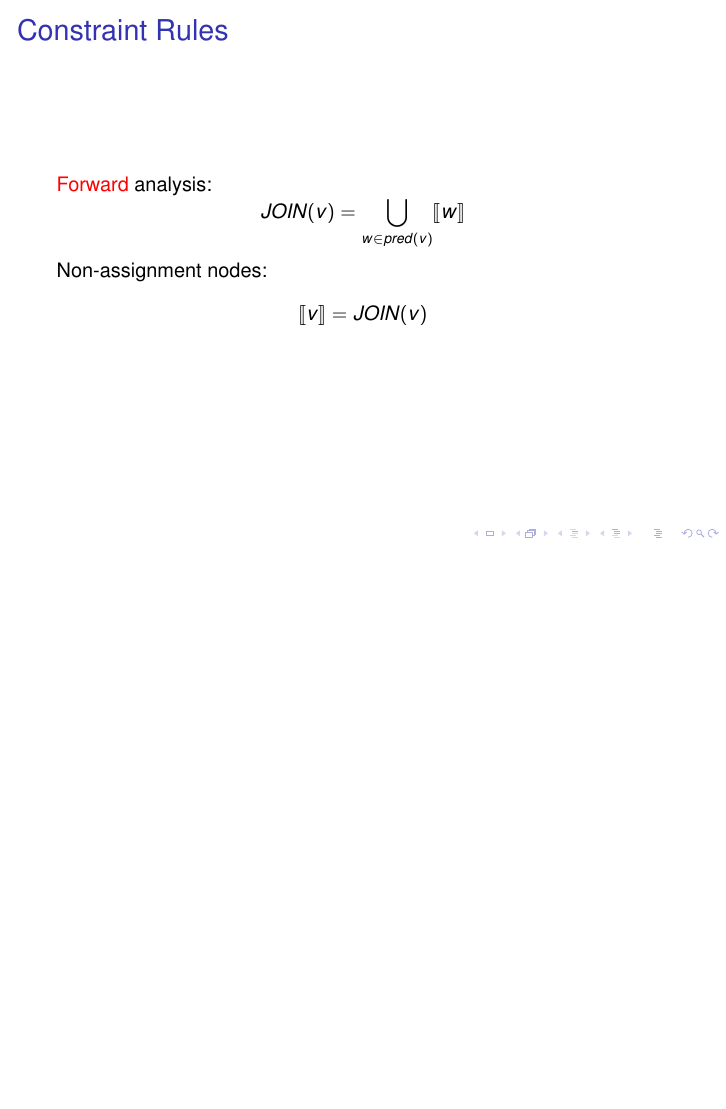
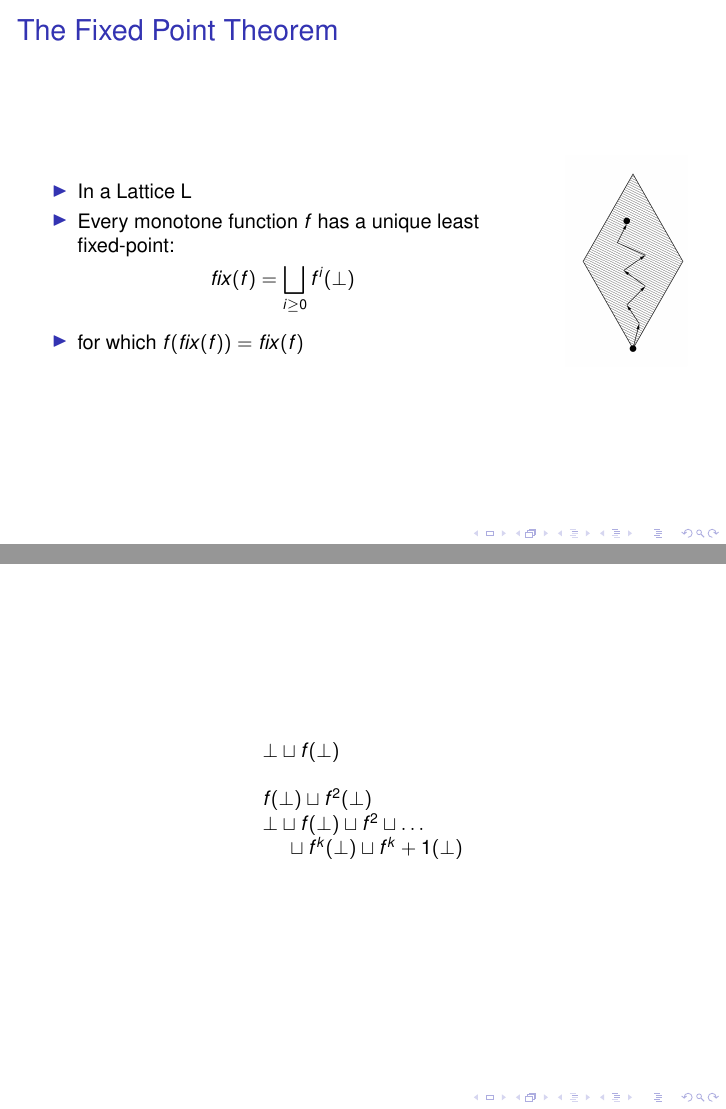
Before and after one commit to SW10IoT/presentation, LaTeX slides (presentation.tex, which reads slides/fixed_point.tex): page 12 of 23 before the commit and pages 12 and 13 of 25 after it, the two joined at a grey line, the shorter picture padded with empty space. Compiled offline with pdfLaTeX; a LaTeX package or settings file that is missing is left out.

Commit message:
fixedpoint

```diff
--- a/presentation.tex
+++ b/presentation.tex
@@ -62,7 +62,8 @@
 \usepackage{graphicx}
 \graphicspath{{/graphics/}}
 \usepackage{tikzscale}
-
+\usepackage{subcaption}
+\captionsetup{compatibility=false}
 
 % Or whatever. Note that the encoding and the font should match. If T1
 % does not look nice, try deleting the line with the fontenc.
--- a/slides/fixed_point.tex
+++ b/slides/fixed_point.tex
@@ -1,3 +1,37 @@
+\begin{frame}{The Fixed Point Theorem}
+  \begin{columns}[c]
+    \begin{column}{0.8\textwidth}
+      \begin{itemize}
+      \item In a Lattice L
+      \item Every monotone function $f$ has a unique least fixed-point:
+      \end{itemize}
+\[ fix(f) = \bigsqcup_{i \ge 0} f^i(\bot) \]
+
+\begin{itemize}
+\item for which $f(fix(f)) = fix(f)$
+\end{itemize}
+    \end{column}
+
+    \begin{column}{0.2\textwidth}
+      \includegraphics[width=\textwidth]{graphics/fixed-point_walk}
+    \end{column}
+  \end{columns}
+\end{frame}
+
+\begin{frame}
+  \[
+  \begin{array}{l}
+    \bot \sqcup f(\bot)\\
+    \phantom{}\\
+    f(\bot) \sqcup f^2(\bot)\\
+    \phantom{}
+    \bot \sqcup f(\bot) \sqcup f^2 \sqcup \dots\\
+    \phantom
+    \dots \sqcup f^k(\bot) \sqcup f^k+1(\bot)\\
+  \end{array}
+  \]
+\end{frame}
+
 \begin{frame}{Constraint Rules}{}
   {\color{red} Forward} analysis:
   \[ JOIN(v) = \bigcup_{ w \in pred(v)} \constraint{w} \]
```
Also changed, not shown: graphics/fixed-point_walk.PNG (added).
